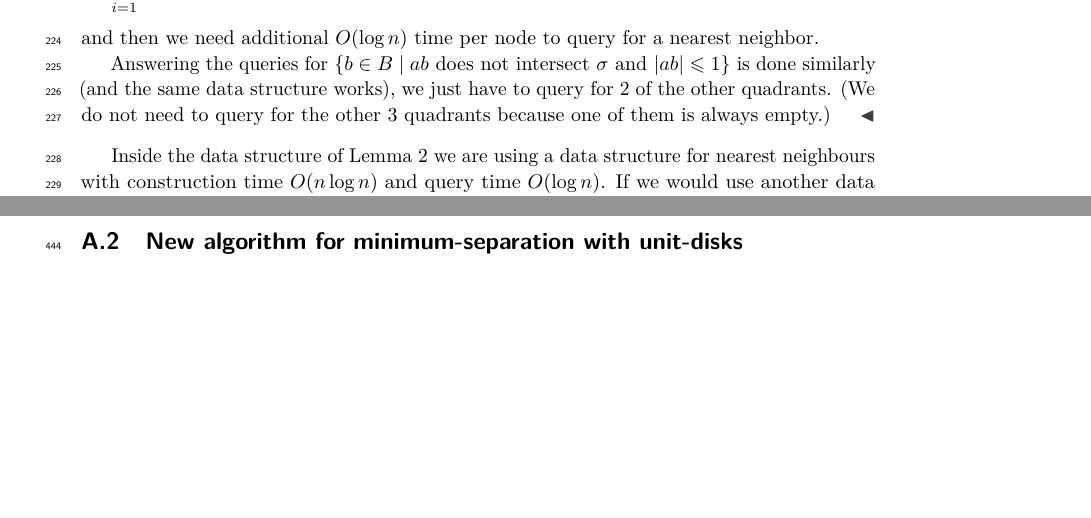
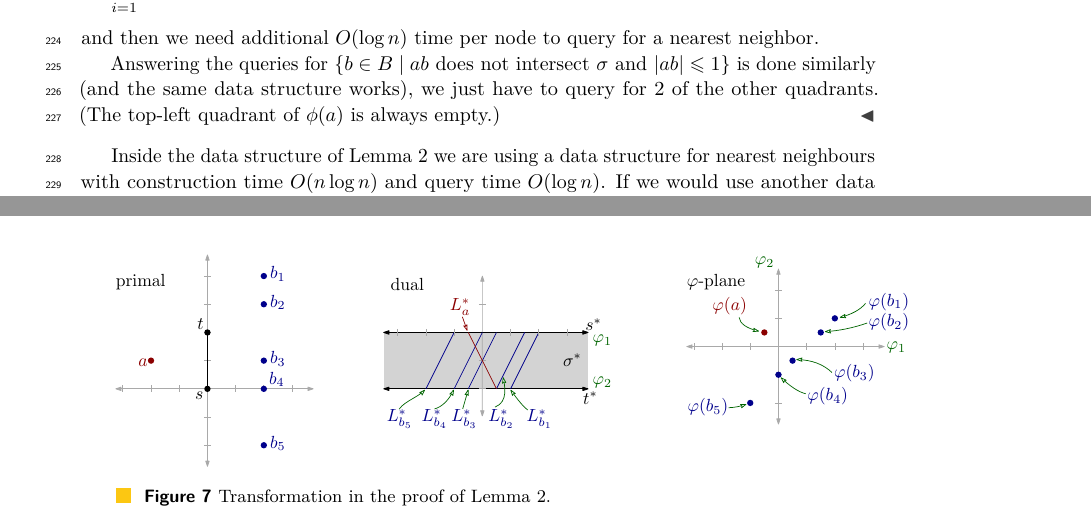
Before and after one commit to lazarm/thesis, a LaTeX paper (conference paper/main.tex): two parts of pages 7 and 15 of 16 before the commit and two parts of pages 7 and 14 of 16 after it, joined at a grey line, cut so that both start at the same text, the shorter picture padded with empty space. Compiled offline with pdfLaTeX.

Commit message:
figure for duality added in the appendix

```diff
--- a/conference paper/main.tex
+++ b/conference paper/main.tex
@@ -578,8 +580,8 @@ of $T$.
 	Answering the queries for
 	$\{ b\in B \mid \text{$ab$ does not intersect $\sigma$ and $|ab|\le 1$}\}$
 	is done similarly (and the same data structure works), we just have
-	to query for 2 of the other quadrants. (We do not need to query for the
-	other 3 quadrants because one of them is always empty.)
+	to query for 2 of the other quadrants.
+	(The top-left quadrant of $\phi(a)$ is always empty.)
 \end{proof}
 
 Inside the data structure of Lemma~\ref{lem:block} we are using a data structure
@@ -1059,10 +1061,14 @@ We have to prove the following statement.
 	and crosses $st$ an odd number of times. The result follows.
 \end{proof}
 
-%%%%%%%%%%%%%%%%%%%%%%%%%%%%%%%%%%%%%%%%%%%%%%%%%%%%%%%%%%%%%%%%%%%%%%%%%%%%%%%%%%%%%%%%%%%%%%%%%
-\newpage
-\subsection{New algorithm for minimum-separation with unit-disks}
-\label{sec:FULLAlgorithm}
+
+\begin{figure}[htb]
+	\centering
+	\includegraphics[width=\textwidth]{duality}
+	\caption{Transformation in the proof of Lemma~\ref{lem:block}.}
+	\label{fig:duality}
+\end{figure}
+
 \begin{figure}[htb]
 \begin{center}
 \scalebox{.92}{%
```
Also changed, not shown: conference paper/figs/duality.pdf (added), conference paper/main.pdf, conference paper/main.tex (14 more changed lines).
